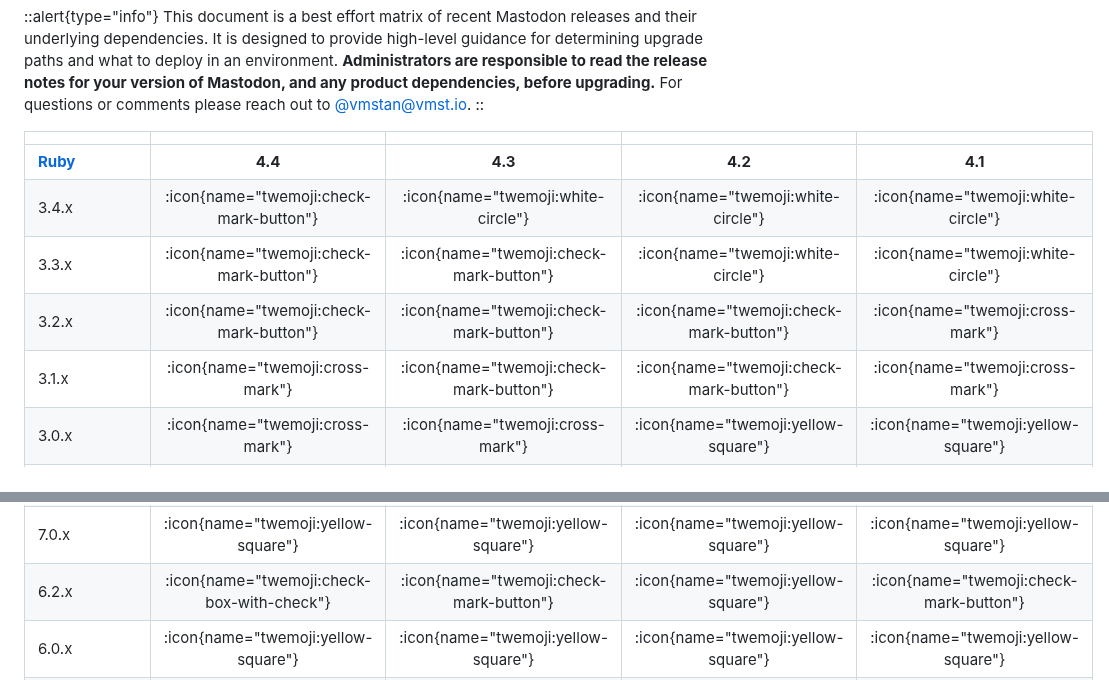
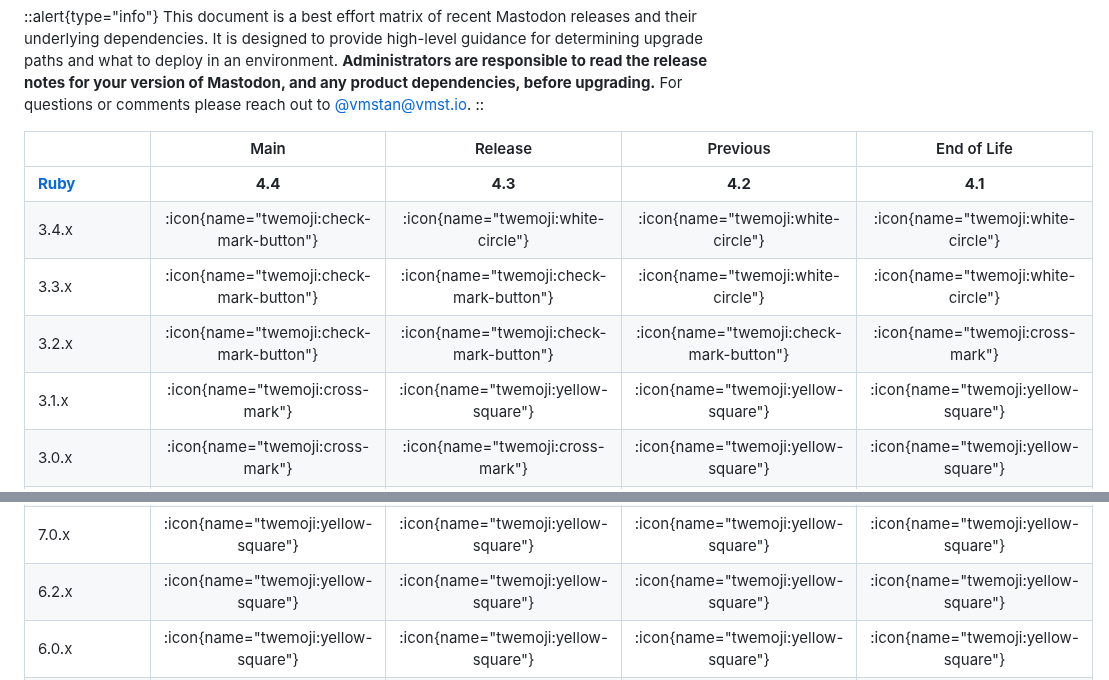
Before and after one commit to vmstio/mastoreqs, a Markdown page: docus/content/0.index.md, 2 parts joined by grey strips. GitHub-like rendering.

```diff
--- a/docus/content/0.index.md
+++ b/docus/content/0.index.md
@@ -11,13 +11,13 @@ It is designed to provide high-level guidance for determining upgrade paths and
 For questions or comments please reach out to <a rel="me" href="https://vmst.io/@vmstan">@vmstan@vmst.io</a>.
 ::
 
-|                                           |                                            |                                            |                                            |                                            |
+|                                           |                    Main                    |                  Release                   |                  Previous                  |                End of Life                 |
 | ----------------------------------------- | :----------------------------------------: | :----------------------------------------: | :----------------------------------------: | :----------------------------------------: |
 | **[Ruby](/#ruby-versions)**               |                  **4.4**                   |                  **4.3**                   |                  **4.2**                   |                  **4.1**                   |
 | 3.4.x                                     |  :icon{name="twemoji:check-mark-button"}   |     :icon{name="twemoji:white-circle"}     |     :icon{name="twemoji:white-circle"}     |     :icon{name="twemoji:white-circle"}     |
 | 3.3.x                                     |  :icon{name="twemoji:check-mark-button"}   |  :icon{name="twemoji:check-mark-button"}   |     :icon{name="twemoji:white-circle"}     |     :icon{name="twemoji:white-circle"}     |
 | 3.2.x                                     |  :icon{name="twemoji:check-mark-button"}   |  :icon{name="twemoji:check-mark-button"}   |  :icon{name="twemoji:check-mark-button"}   |      :icon{name="twemoji:cross-mark"}      |
-| 3.1.x                                     |      :icon{name="twemoji:cross-mark"}      |  :icon{name="twemoji:check-mark-button"}   |  :icon{name="twemoji:check-mark-button"}   |      :icon{name="twemoji:cross-mark"}      |
+| 3.1.x                                     |      :icon{name="twemoji:cross-mark"}      |    :icon{name="twemoji:yellow-square"}     |    :icon{name="twemoji:yellow-square"}     |    :icon{name="twemoji:yellow-square"}     |
 | 3.0.x                                     |      :icon{name="twemoji:cross-mark"}      |      :icon{name="twemoji:cross-mark"}      |    :icon{name="twemoji:yellow-square"}     |    :icon{name="twemoji:yellow-square"}     |
 | 2.7.x                                     |      :icon{name="twemoji:cross-mark"}      |      :icon{name="twemoji:cross-mark"}      |      :icon{name="twemoji:cross-mark"}      |    :icon{name="twemoji:yellow-square"}     |
 | **[Node.js](/#nodejs-versions)**          |                  **4.4**                   |                  **4.3**                   |                  **4.2**                   |                  **4.1**                   |
@@ -40,7 +40,7 @@ For questions or comments please reach out to <a rel="me" href="https://vmst.io/
 | 7.4.x                                     |  :icon{name="twemoji:check-mark-button"}   |  :icon{name="twemoji:check-mark-button"}   |     :icon{name="twemoji:white-circle"}     |     :icon{name="twemoji:white-circle"}     |
 | 7.2.x                                     |  :icon{name="twemoji:check-mark-button"}   |  :icon{name="twemoji:check-mark-button"}   |  :icon{name="twemoji:check-mark-button"}   |     :icon{name="twemoji:white-circle"}     |
 | 7.0.x                                     |    :icon{name="twemoji:yellow-square"}     |    :icon{name="twemoji:yellow-square"}     |    :icon{name="twemoji:yellow-square"}     |    :icon{name="twemoji:yellow-square"}     |
-| 6.2.x                                     | :icon{name="twemoji:check-box-with-check"} |  :icon{name="twemoji:check-mark-button"}   |    :icon{name="twemoji:yellow-square"}     |  :icon{name="twemoji:check-mark-button"}   |
+| 6.2.x                                     |    :icon{name="twemoji:yellow-square"}     |    :icon{name="twemoji:yellow-square"}     |    :icon{name="twemoji:yellow-square"}     |    :icon{name="twemoji:yellow-square"}     |
 | 6.0.x                                     |    :icon{name="twemoji:yellow-square"}     |    :icon{name="twemoji:yellow-square"}     |    :icon{name="twemoji:yellow-square"}     |    :icon{name="twemoji:yellow-square"}     |
 | 5.0.x                                     |    :icon{name="twemoji:yellow-square"}     |    :icon{name="twemoji:yellow-square"}     |    :icon{name="twemoji:yellow-square"}     |    :icon{name="twemoji:yellow-square"}     |
 | **[Elasticsearch](/#full-text-search)**   |                  **4.4**                   |                  **4.3**                   |                  **4.2**                   |                  **4.1**                   |
```
Also changed, not shown: other parts of docus/content/0.index.md (+13 -16 lines).
